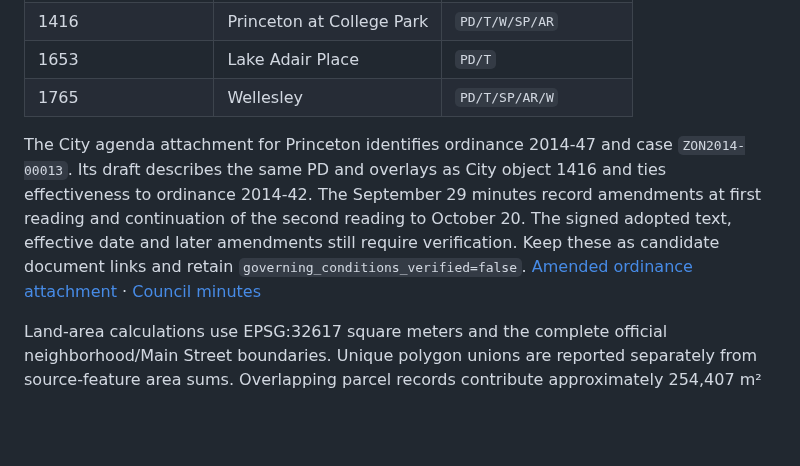
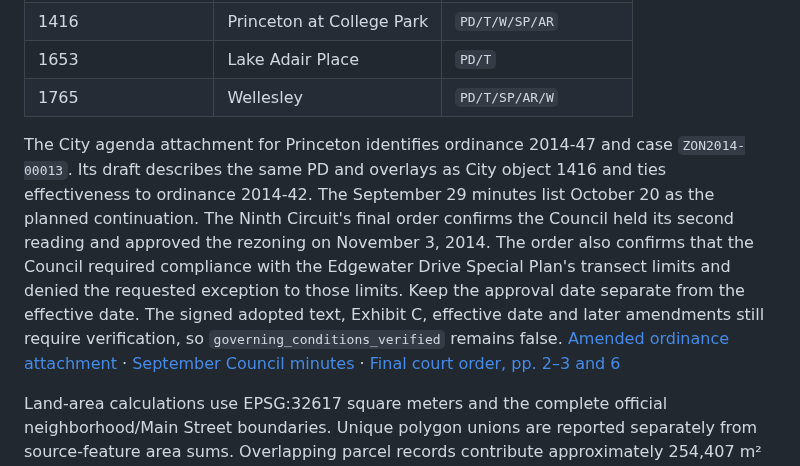
Before and after one commit to ajoiventures/TWIN, a Markdown page: docs/CITY_PLANNING_REFERENCE.md, the part around the change. GitHub-like rendering; blank space fills up the shorter version.

Commit message:
Reconcile Princeton rezoning approval with final court record

```diff
--- a/docs/CITY_PLANNING_REFERENCE.md
+++ b/docs/CITY_PLANNING_REFERENCE.md
@@ -29,7 +29,7 @@ The validated zoning geometry contains six PD polygons with positive area inside
 | 1653 | Lake Adair Place | `PD/T` |
 | 1765 | Wellesley | `PD/T/SP/AR/W` |
 
-The City agenda attachment for Princeton identifies ordinance 2014-47 and case `ZON2014-00013`. Its draft describes the same PD and overlays as City object 1416 and ties effectiveness to ordinance 2014-42. The September 29 minutes record amendments at first reading and continuation of the second reading to October 20. The signed adopted text, effective date and later amendments still require verification. Keep these as candidate document links and retain `governing_conditions_verified=false`. [Amended ordinance attachment](https://orlando.novusagenda.com/AgendaPublic/AttachmentViewer.ashx?AttachmentID=59485&ItemID=37298) · [Council minutes](https://orlando.novusagenda.com/AgendaPublic/AttachmentViewer.ashx?AttachmentID=59155&ItemID=37186)
+The City agenda attachment for Princeton identifies ordinance 2014-47 and case `ZON2014-00013`. Its draft describes the same PD and overlays as City object 1416 and ties effectiveness to ordinance 2014-42. The September 29 minutes list October 20 as the planned continuation. The Ninth Circuit's final order confirms the Council held its second reading and approved the rezoning on November 3, 2014. The order also confirms that the Council required compliance with the Edgewater Drive Special Plan's transect limits and denied the requested exception to those limits. Keep the approval date separate from the effective date. The signed adopted text, Exhibit C, effective date and later amendments still require verification, so `governing_conditions_verified` remains false. [Amended ordinance attachment](https://orlando.novusagenda.com/AgendaPublic/AttachmentViewer.ashx?AttachmentID=59485&ItemID=37298) · [September Council minutes](https://orlando.novusagenda.com/AgendaPublic/AttachmentViewer.ashx?AttachmentID=59155&ItemID=37186) · [Final court order, pp. 2–3 and 6](https://ninthcircuit.org/sites/default/files/Popkins%20v.%20City%20of%20Orlando%2C%20Writ%2014-CA-12422.pdf)
 
 Land-area calculations use EPSG:32617 square meters and the complete official neighborhood/Main Street boundaries. Unique polygon unions are reported separately from source-feature area sums. Overlapping parcel records contribute approximately 254,407 m² of excess feature-summed area; adding tax-row areas would overstate represented land.
 
```
